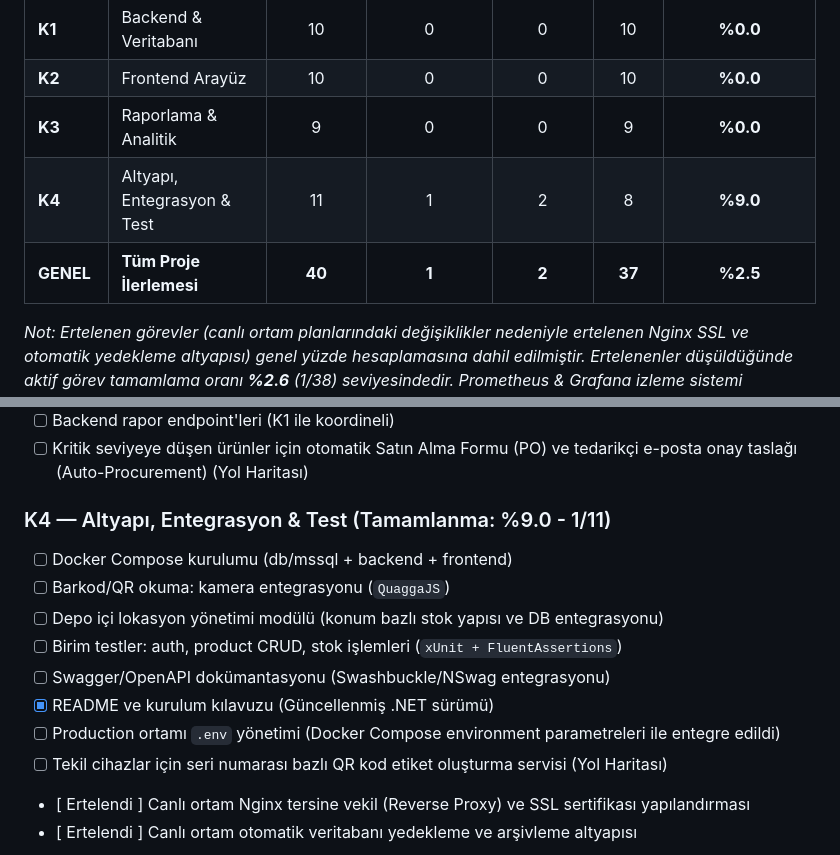
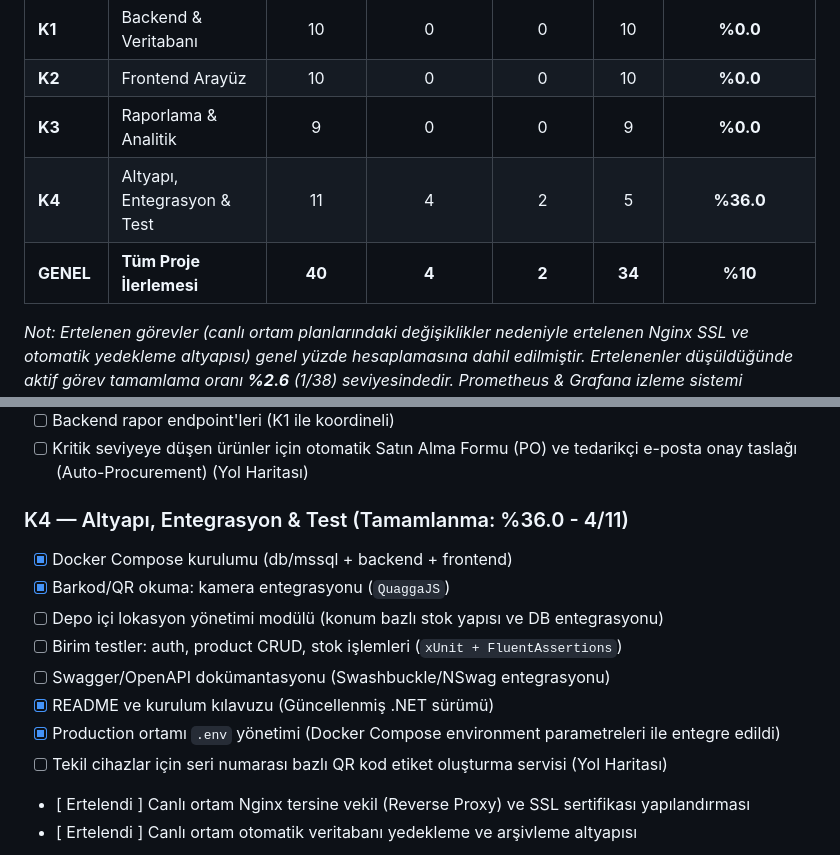
Before and after one commit to MustafArikan/StockFlow, a Markdown page: README.md, 2 parts joined by grey strips. GitHub-like rendering.

Commit message:
Update project progress and task completion rates

```diff
--- a/README.md
+++ b/README.md
@@ -40,8 +40,8 @@ stok_takip/
 | **K1** | Backend & Veritabanı | 10 | 0 | 0 | 10 | **%0.0** |
 | **K2** | Frontend Arayüz | 10 | 0 | 0 | 10 | **%0.0** |
 | **K3** | Raporlama & Analitik | 9 | 0 | 0 | 9 | **%0.0** |
-| **K4** | Altyapı, Entegrasyon & Test | 11 | 1 | 2 | 8 | **%9.0** |
-| **GENEL**| **Tüm Proje İlerlemesi** | **40** | **1** | **2** | **37** | **%2.5** |
+| **K4** | Altyapı, Entegrasyon & Test | 11 | 4 | 2 | 5 | **%36.0** |
+| **GENEL**| **Tüm Proje İlerlemesi** | **40** | **4** | **2** | **34** | **%10** |
 
 *Not: Ertelenen görevler (canlı ortam planlarındaki değişiklikler nedeniyle ertelenen Nginx SSL ve otomatik yedekleme altyapısı) genel yüzde hesaplamasına dahil edilmiştir. Ertelenenler düşüldüğünde aktif görev tamamlama oranı **%2.6** (1/38) seviyesindedir. Prometheus & Grafana izleme sistemi canlı/production öncesi hazırlık amacıyla aktif geliştirme kapsamına alınmıştır.*
 
@@ -80,14 +80,14 @@ stok_takip/
 - [ ] Backend rapor endpoint'leri (K1 ile koordineli)
 - [ ] Kritik seviyeye düşen ürünler için otomatik Satın Alma Formu (PO) ve tedarikçi e-posta onay taslağı (Auto-Procurement) (Yol Haritası)
 
-### K4 — Altyapı, Entegrasyon & Test (Tamamlanma: %9.0 - 1/11)
-- [ ] Docker Compose kurulumu (db/mssql + backend + frontend)
-- [ ] Barkod/QR okuma: kamera entegrasyonu (`QuaggaJS`)
+### K4 — Altyapı, Entegrasyon & Test (Tamamlanma: %36.0 - 4/11)
+- [x] Docker Compose kurulumu (db/mssql + backend + frontend)
+- [x] Barkod/QR okuma: kamera entegrasyonu (`QuaggaJS`)
 - [ ] Depo içi lokasyon yönetimi modülü (konum bazlı stok yapısı ve DB entegrasyonu)
 - [ ] Birim testler: auth, product CRUD, stok işlemleri (`xUnit + FluentAssertions`)
 - [ ] Swagger/OpenAPI dokümantasyonu (Swashbuckle/NSwag entegrasyonu)
 - [x] README ve kurulum kılavuzu (Güncellenmiş .NET sürümü)
-- [ ] Production ortamı `.env` yönetimi (Docker Compose environment parametreleri ile entegre edildi)
+- [x] Production ortamı `.env` yönetimi (Docker Compose environment parametreleri ile entegre edildi)
 - [ ] Tekil cihazlar için seri numarası bazlı QR kod etiket oluşturma servisi (Yol Haritası)
 - [ Ertelendi ] Canlı ortam Nginx tersine vekil (Reverse Proxy) ve SSL sertifikası yapılandırması
 - [ Ertelendi ] Canlı ortam otomatik veritabanı yedekleme ve arşivleme altyapısı
```
